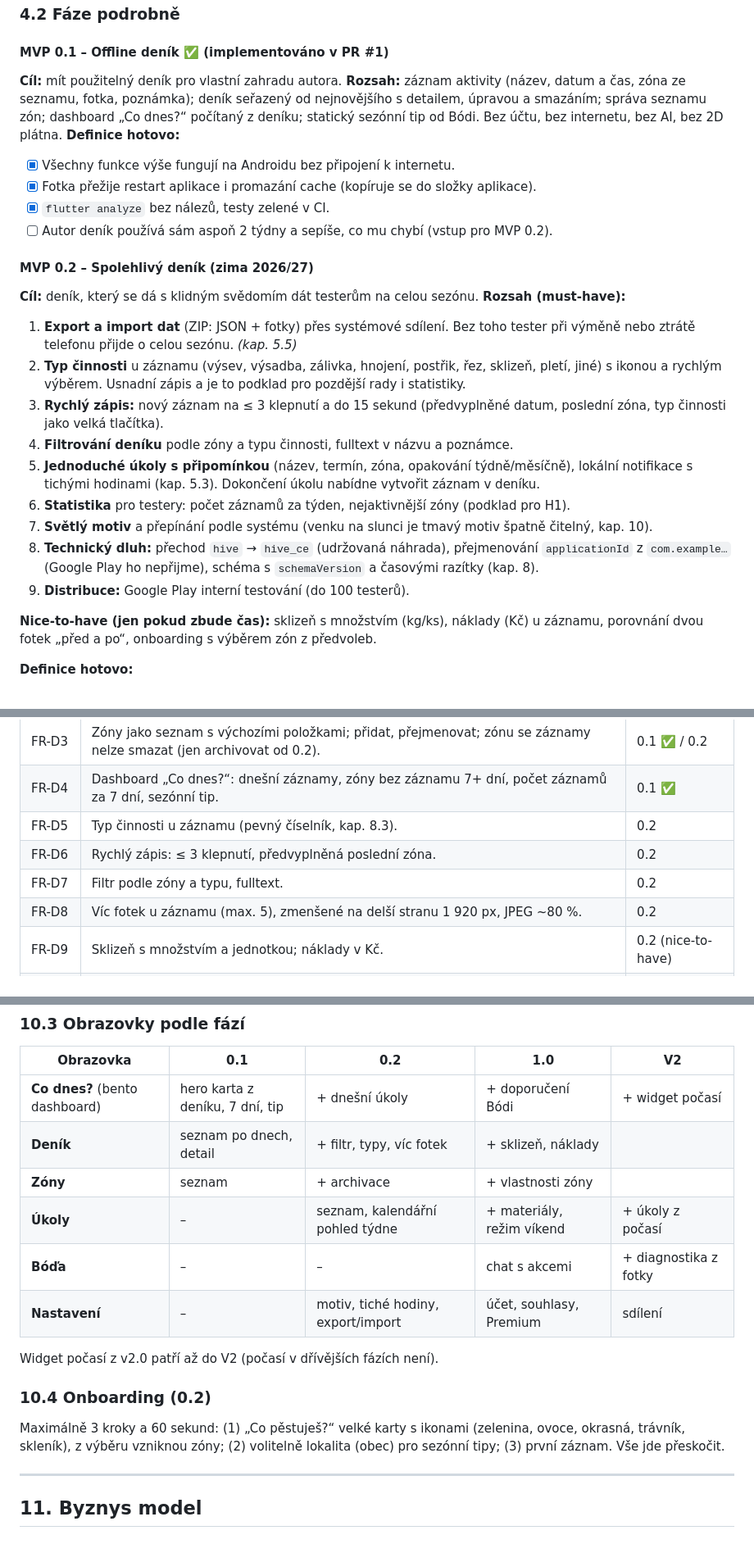
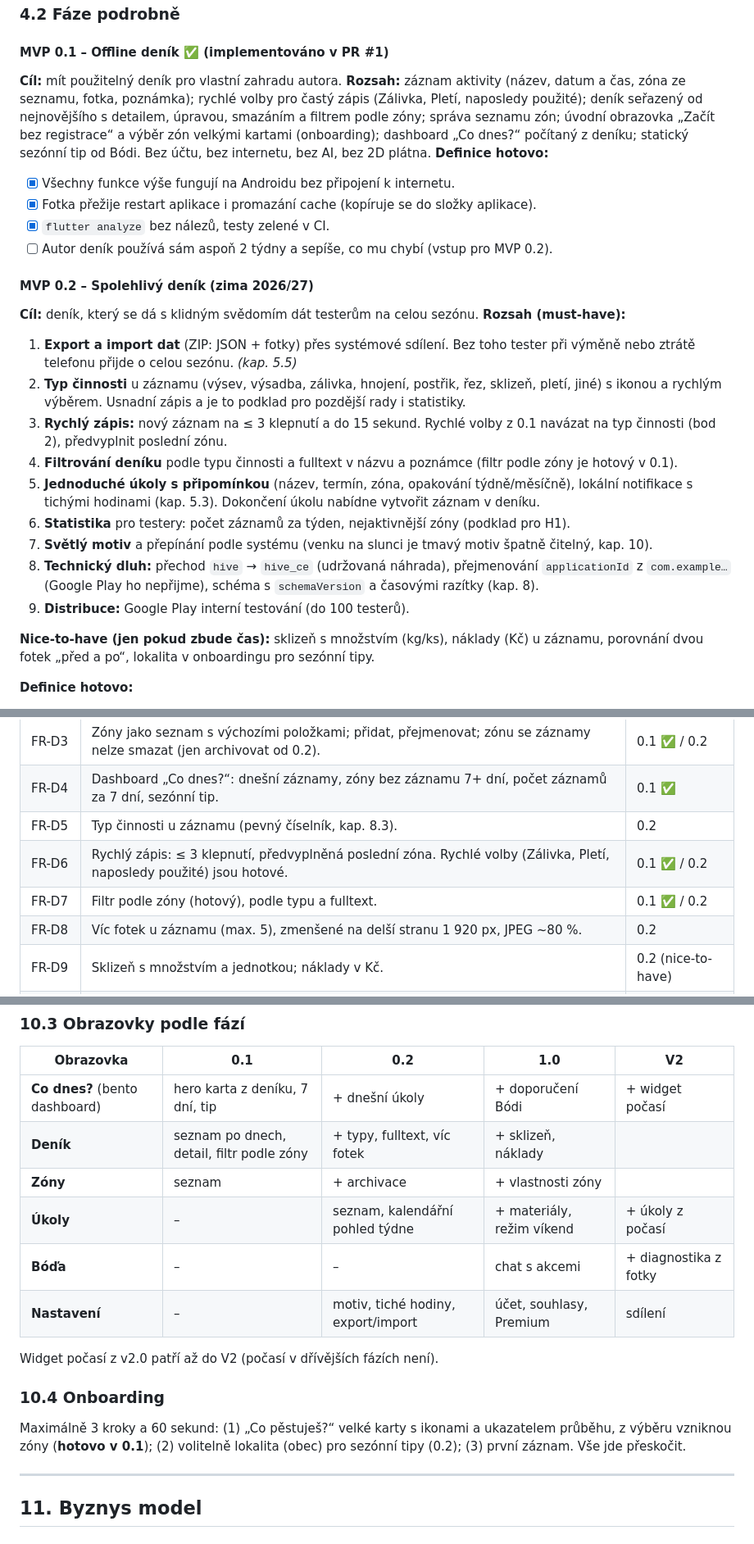
Before and after one commit to Papsaa97/Boda, a Markdown page: docs/SPECIFIKACE.md, 3 parts joined by grey strips. Shown at 82% size. Rendered like a GitHub page.

```diff
--- a/docs/SPECIFIKACE.md
+++ b/docs/SPECIFIKACE.md
@@ -107,7 +107,7 @@ Offline deník → Spolehlivý deník → validace H1    → Chytrý parťák
 #### MVP 0.1 – Offline deník ✅ (implementováno v PR #1)
 
 **Cíl:** mít použitelný deník pro vlastní zahradu autora.
-**Rozsah:** záznam aktivity (název, datum a čas, zóna ze seznamu, fotka, poznámka); deník seřazený od nejnovějšího s detailem, úpravou a smazáním; správa seznamu zón; dashboard „Co dnes?“ počítaný z deníku; statický sezónní tip od Bódi. Bez účtu, bez internetu, bez AI, bez 2D plátna.
+**Rozsah:** záznam aktivity (název, datum a čas, zóna ze seznamu, fotka, poznámka); rychlé volby pro častý zápis (Zálivka, Pletí, naposledy použité); deník seřazený od nejnovějšího s detailem, úpravou, smazáním a filtrem podle zóny; správa seznamu zón; úvodní obrazovka „Začít bez registrace“ a výběr zón velkými kartami (onboarding); dashboard „Co dnes?“ počítaný z deníku; statický sezónní tip od Bódi. Bez účtu, bez internetu, bez AI, bez 2D plátna.
 **Definice hotovo:**
 - [x] Všechny funkce výše fungují na Androidu bez připojení k internetu.
 - [x] Fotka přežije restart aplikace i promazání cache (kopíruje se do složky aplikace).
@@ -120,15 +120,15 @@ Offline deník → Spolehlivý deník → validace H1    → Chytrý parťák
 **Rozsah (must-have):**
 1. **Export a import dat** (ZIP: JSON + fotky) přes systémové sdílení. Bez toho tester při výměně nebo ztrátě telefonu přijde o celou sezónu. *(kap. 5.5)*
 2. **Typ činnosti** u záznamu (výsev, výsadba, zálivka, hnojení, postřik, řez, sklizeň, pletí, jiné) s ikonou a rychlým výběrem. Usnadní zápis a je to podklad pro pozdější rady i statistiky.
-3. **Rychlý zápis:** nový záznam na ≤ 3 klepnutí a do 15 sekund (předvyplněné datum, poslední zóna, typ činnosti jako velká tlačítka).
-4. **Filtrování deníku** podle zóny a typu činnosti, fulltext v názvu a poznámce.
+3. **Rychlý zápis:** nový záznam na ≤ 3 klepnutí a do 15 sekund. Rychlé volby z 0.1 navázat na typ činnosti (bod 2), předvyplnit poslední zónu.
+4. **Filtrování deníku** podle typu činnosti a fulltext v názvu a poznámce (filtr podle zóny je hotový v 0.1).
 5. **Jednoduché úkoly s připomínkou** (název, termín, zóna, opakování týdně/měsíčně), lokální notifikace s tichými hodinami (kap. 5.3). Dokončení úkolu nabídne vytvořit záznam v deníku.
 6. **Statistika** pro testery: počet záznamů za týden, nejaktivnější zóny (podklad pro H1).
 7. **Světlý motiv** a přepínání podle systému (venku na slunci je tmavý motiv špatně čitelný, kap. 10).
 8. **Technický dluh:** přechod `hive` → `hive_ce` (udržovaná náhrada), přejmenování `applicationId` z `com.example…` (Google Play ho nepřijme), schéma s `schemaVersion` a časovými razítky (kap. 8).
 9. **Distribuce:** Google Play interní testování (do 100 testerů).
 
-**Nice-to-have (jen pokud zbude čas):** sklizeň s množstvím (kg/ks), náklady (Kč) u záznamu, porovnání dvou fotek „před a po“, onboarding s výběrem zón z předvoleb.
+**Nice-to-have (jen pokud zbude čas):** sklizeň s množstvím (kg/ks), náklady (Kč) u záznamu, porovnání dvou fotek „před a po“, lokalita v onboardingu pro sezónní tipy.
 
 **Definice hotovo:**
 - Export → odinstalace → instalace → import obnoví všechna data včetně fotek (ověřeno ručně i testem).
@@ -187,8 +187,8 @@ Každý požadavek má ID pro odkazování v PR a testech. Sloupec **Fáze** ř
 | FR-D3 | Zóny jako seznam s výchozími položkami; přidat, přejmenovat; zónu se záznamy nelze smazat (jen archivovat od 0.2). | 0.1 ✅ / 0.2 |
 | FR-D4 | Dashboard „Co dnes?“: dnešní záznamy, zóny bez záznamu 7+ dní, počet záznamů za 7 dní, sezónní tip. | 0.1 ✅ |
 | FR-D5 | Typ činnosti u záznamu (pevný číselník, kap. 8.3). | 0.2 |
-| FR-D6 | Rychlý zápis: ≤ 3 klepnutí, předvyplněná poslední zóna. | 0.2 |
-| FR-D7 | Filtr podle zóny a typu, fulltext. | 0.2 |
+| FR-D6 | Rychlý zápis: ≤ 3 klepnutí, předvyplněná poslední zóna. Rychlé volby (Zálivka, Pletí, naposledy použité) jsou hotové. | 0.1 ✅ / 0.2 |
+| FR-D7 | Filtr podle zóny (hotový), podle typu a fulltext. | 0.1 ✅ / 0.2 |
 | FR-D8 | Víc fotek u záznamu (max. 5), zmenšené na delší stranu 1 920 px, JPEG ~80 %. | 0.2 |
 | FR-D9 | Sklizeň s množstvím a jednotkou; náklady v Kč. | 0.2 (nice-to-have) |
 | FR-D10 | Porovnání „před a po“: dvě fotky téže zóny vedle sebe / s posuvníkem. | 0.2 (nice-to-have) |
@@ -493,7 +493,7 @@ Uložené hodnoty jsou anglické klíče, české popisky jsou v lokalizaci.
 | Obrazovka | 0.1 | 0.2 | 1.0 | V2 |
 | --- | --- | --- | --- | --- |
 | **Co dnes?** (bento dashboard) | hero karta z deníku, 7 dní, tip | + dnešní úkoly | + doporučení Bódi | + widget počasí |
-| **Deník** | seznam po dnech, detail | + filtr, typy, víc fotek | + sklizeň, náklady | |
+| **Deník** | seznam po dnech, detail, filtr podle zóny | + typy, fulltext, víc fotek | + sklizeň, náklady | |
 | **Zóny** | seznam | + archivace | + vlastnosti zóny | |
 | **Úkoly** | – | seznam, kalendářní pohled týdne | + materiály, režim víkend | + úkoly z počasí |
 | **Bóďa** | – | – | chat s akcemi | + diagnostika z fotky |
@@ -501,9 +501,9 @@ Uložené hodnoty jsou anglické klíče, české popisky jsou v lokalizaci.
 
 Widget počasí z v2.0 patří až do V2 (počasí v dřívějších fázích není).
 
-### 10.4 Onboarding (0.2)
+### 10.4 Onboarding
 
-Maximálně 3 kroky a 60 sekund: (1) „Co pěstuješ?“ velké karty s ikonami (zelenina, ovoce, okrasná, trávník, skleník), z výběru vzniknou zóny; (2) volitelně lokalita (obec) pro sezónní tipy; (3) první záznam. Vše jde přeskočit.
+Maximálně 3 kroky a 60 sekund: (1) „Co pěstuješ?“ velké karty s ikonami a ukazatelem průběhu, z výběru vzniknou zóny (**hotovo v 0.1**); (2) volitelně lokalita (obec) pro sezónní tipy (0.2); (3) první záznam. Vše jde přeskočit.
 
 ---
 
```
Also changed, not shown: other parts of docs/SPECIFIKACE.md (+1 -1 lines), DECLOG.md (+2 -2 lines), README.md (+5 -3 lines).
